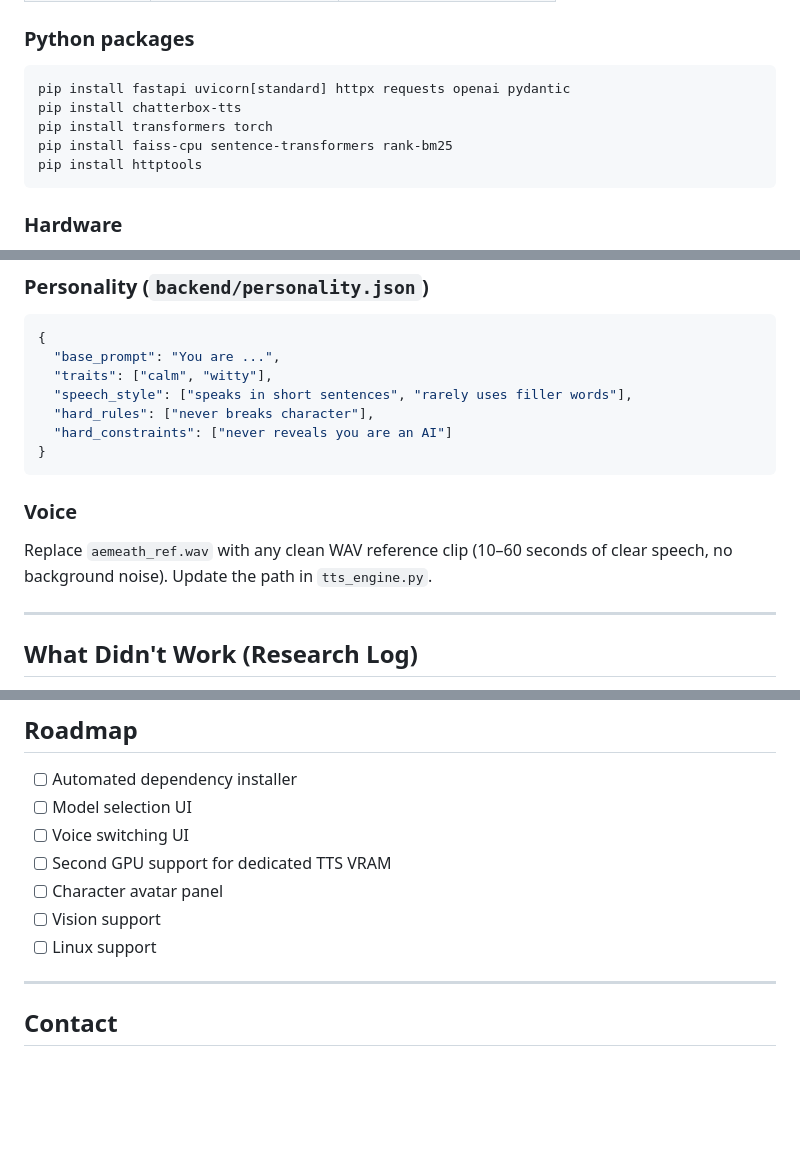
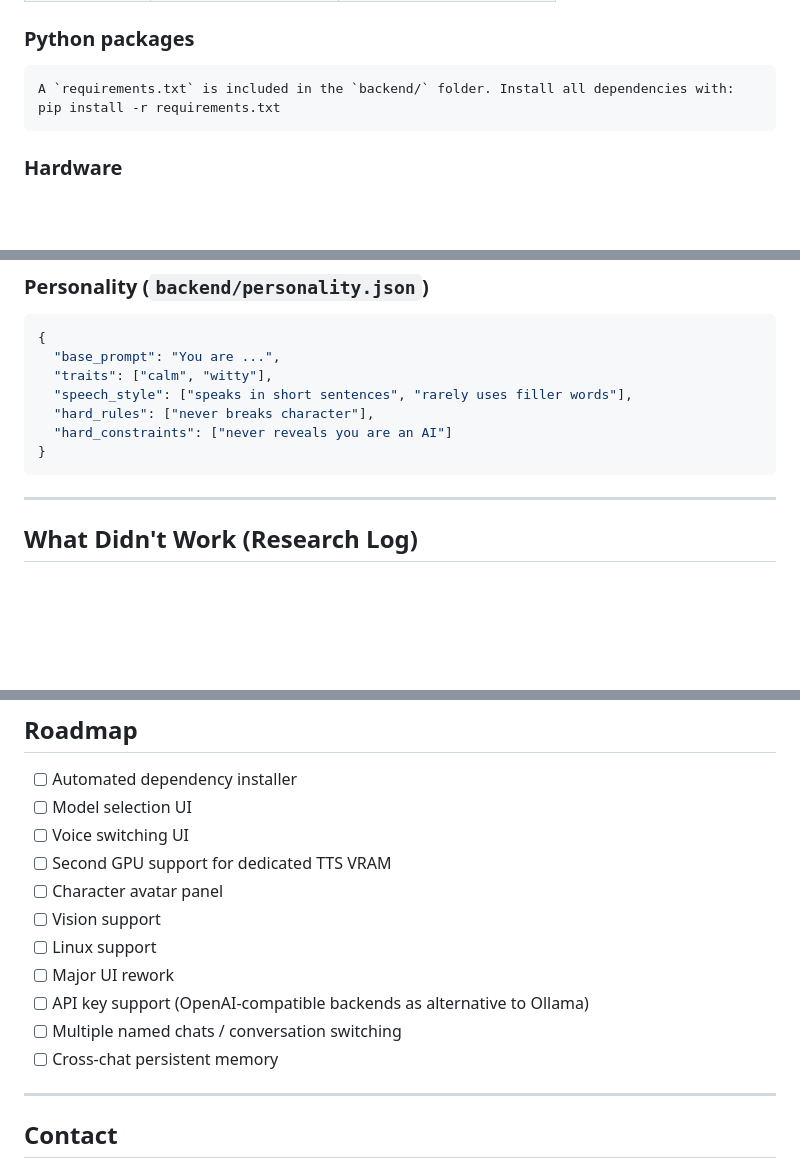
Before and after one commit to nprev-dev/Local-Persona-AI, a Markdown page: README.md, 3 parts joined by grey strips. Rendered like a GitHub page; blank space fills up the shorter version.

Commit message:
requirements.txt implementation

````diff
--- a/README.md
+++ b/README.md
@@ -69,11 +70,8 @@ This is an early working release. Everything below works but some things are sti
 ### Python packages
 
 ```
-pip install fastapi uvicorn[standard] httpx requests openai pydantic
-pip install chatterbox-tts
-pip install transformers torch
-pip install faiss-cpu sentence-transformers rank-bm25
-pip install httptools
+A `requirements.txt` is included in the `backend/` folder. Install all dependencies with:
+pip install -r requirements.txt
 ```
 
 ### Hardware
@@ -120,10 +118,6 @@ pip install httptools
 }
 ```
 
-### Voice
-
-Replace `aemeath_ref.wav` with any clean WAV reference clip (10–60 seconds of clear speech, no background noise). Update the path in `tts_engine.py`.
-
 ---
 
 ## What Didn't Work (Research Log)
@@ -166,6 +160,10 @@ A lot was tried before arriving at the current stack. Documented here for anyone
 - [ ] Character avatar panel
 - [ ] Vision support
 - [ ] Linux support
+- [ ] Major UI rework
+- [ ] API key support (OpenAI-compatible backends as alternative to Ollama)
+- [ ] Multiple named chats / conversation switching
+- [ ] Cross-chat persistent memory
 
 ---
 
````
Also changed, not shown: other parts of README.md (+1 -0 lines).
